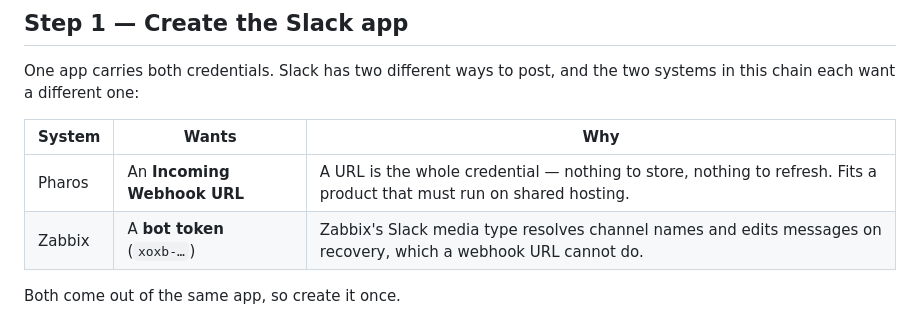
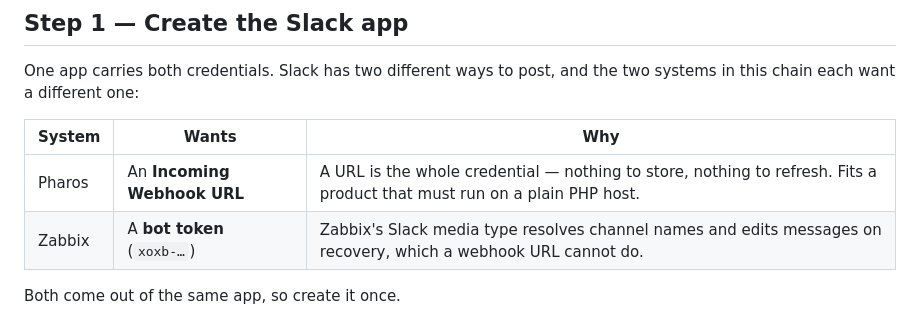
Before and after one commit to Solutionmax/pharos, a Markdown page: docs/notifications.md, the part around the change. Rendered like a GitHub page.

Commit message:
docs: notifications table without the shared-hosting phrase

```diff
--- a/docs/notifications.md
+++ b/docs/notifications.md
@@ -26,7 +26,7 @@ two systems in this chain each want a different one:
 
 | System | Wants | Why |
 |--------|-------|-----|
-| Pharos | An **Incoming Webhook URL** | A URL is the whole credential — nothing to store, nothing to refresh. Fits a product that must run on shared hosting. |
+| Pharos | An **Incoming Webhook URL** | A URL is the whole credential — nothing to store, nothing to refresh. Fits a product that must run on a plain PHP host. |
 | Zabbix | A **bot token** (`xoxb-…`) | Zabbix's Slack media type resolves channel names and edits messages on recovery, which a webhook URL cannot do. |
 
 Both come out of the same app, so create it once.
```
